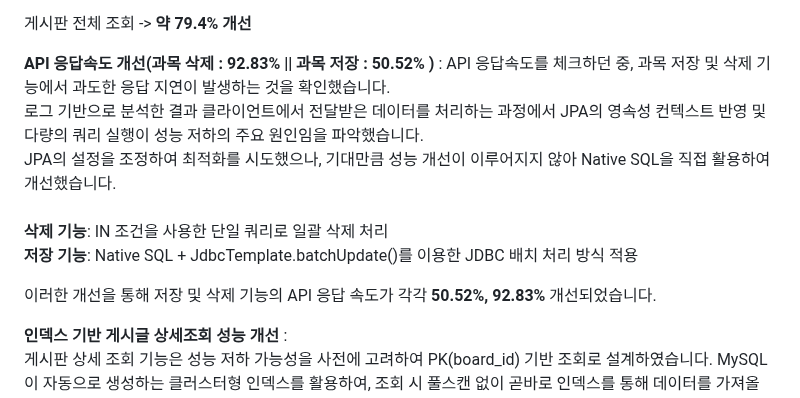
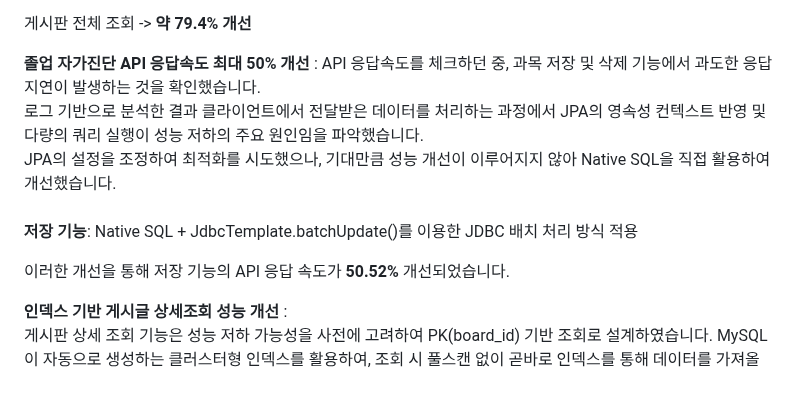
Before and after one commit to wtgs9817/Capstone-Design, a Markdown page: README.md, the part around the change. Drawn GitHub-style.

```diff
--- a/README.md
+++ b/README.md
@@ -51,14 +51,12 @@
 
 
 
-**API 응답속도 개선(과목 삭제 : 92.83% || 과목 저장 : 50.52% )** : API 응답속도를 체크하던 중, 과목 저장 및 삭제 기능에서 과도한 응답 지연이 발생하는 것을 확인했습니다.  <br /> 로그 기반으로 분석한 결과 클라이언트에서 전달받은 데이터를 처리하는 과정에서 JPA의 영속성 컨텍스트 반영 및 다량의 쿼리 실행이 성능 저하의 주요 원인임을 파악했습니다. <br /> JPA의 설정을 조정하여 최적화를 시도했으나, 기대만큼 성능 개선이 이루어지지 않아 Native SQL을 직접 활용하여 개선했습니다.     <br />
-<br />
-**삭제 기능**: IN 조건을 사용한 단일 쿼리로 일괄 삭제 처리
+**졸업 자가진단 API 응답속도 최대 50% 개선** : API 응답속도를 체크하던 중, 과목 저장 및 삭제 기능에서 과도한 응답 지연이 발생하는 것을 확인했습니다.  <br /> 로그 기반으로 분석한 결과 클라이언트에서 전달받은 데이터를 처리하는 과정에서 JPA의 영속성 컨텍스트 반영 및 다량의 쿼리 실행이 성능 저하의 주요 원인임을 파악했습니다. <br /> JPA의 설정을 조정하여 최적화를 시도했으나, 기대만큼 성능 개선이 이루어지지 않아 Native SQL을 직접 활용하여 개선했습니다.     <br />
 <br />
 **저장 기능**: Native SQL + JdbcTemplate.batchUpdate()를 이용한 JDBC 배치 처리 방식 적용
 <br />
 
-이러한 개선을 통해 저장 및 삭제 기능의 API 응답 속도가 각각 **50.52%, 92.83%** 개선되었습니다.
+이러한 개선을 통해 저장 기능의 API 응답 속도가 **50.52%** 개선되었습니다.
 
 **인덱스 기반 게시글 상세조회 성능 개선** :
 게시판 상세 조회 기능은 성능 저하 가능성을 사전에 고려하여 PK(board_id) 기반 조회로 설계하였습니다. MySQL이 자동으로 생성하는 클러스터형 인덱스를 활용하여, 조회 시 풀스캔 없이 곧바로 인덱스를 통해 데이터를 가져올 수 있도록 구현했습니다. <br /> 이를 통해 데이터량이 증가하더라도 조회 성능이 안정적으로 보장되도록 최적화하였습니다.
```
